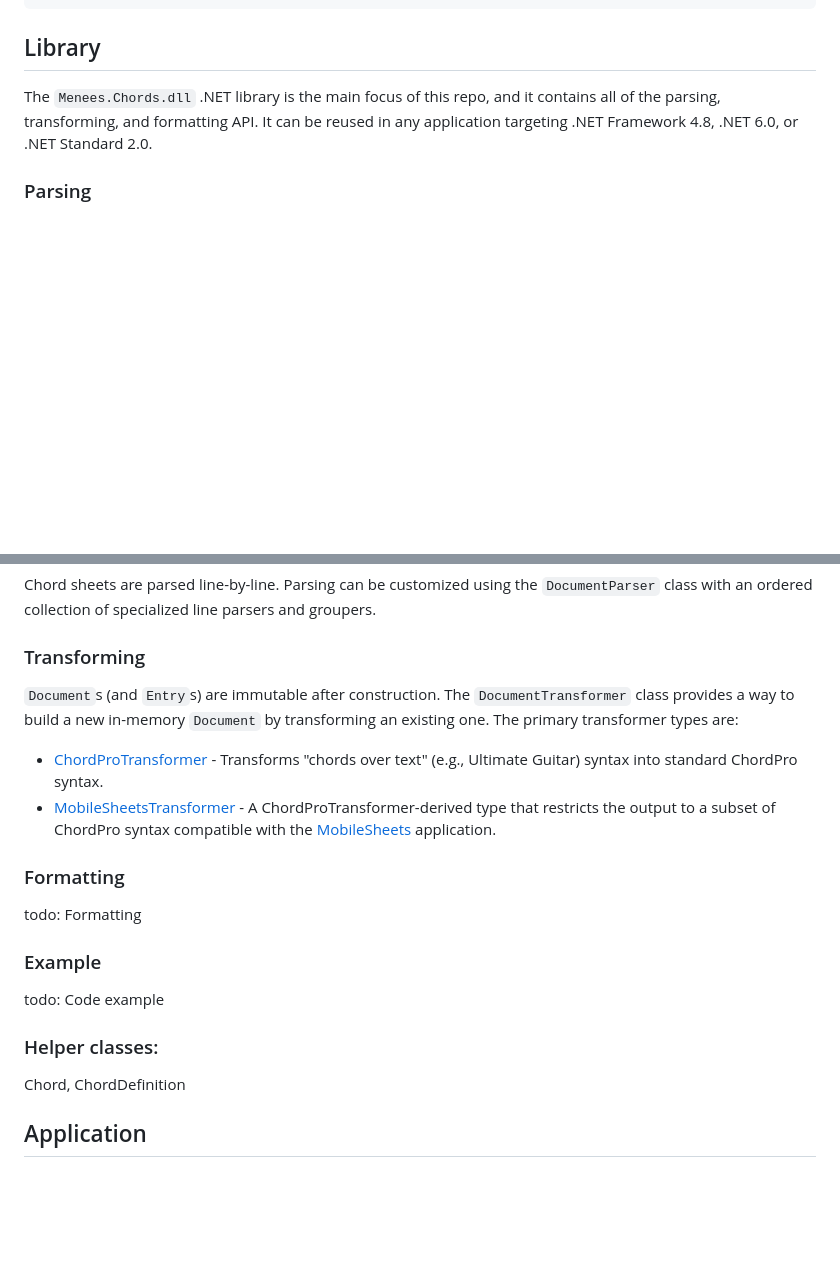
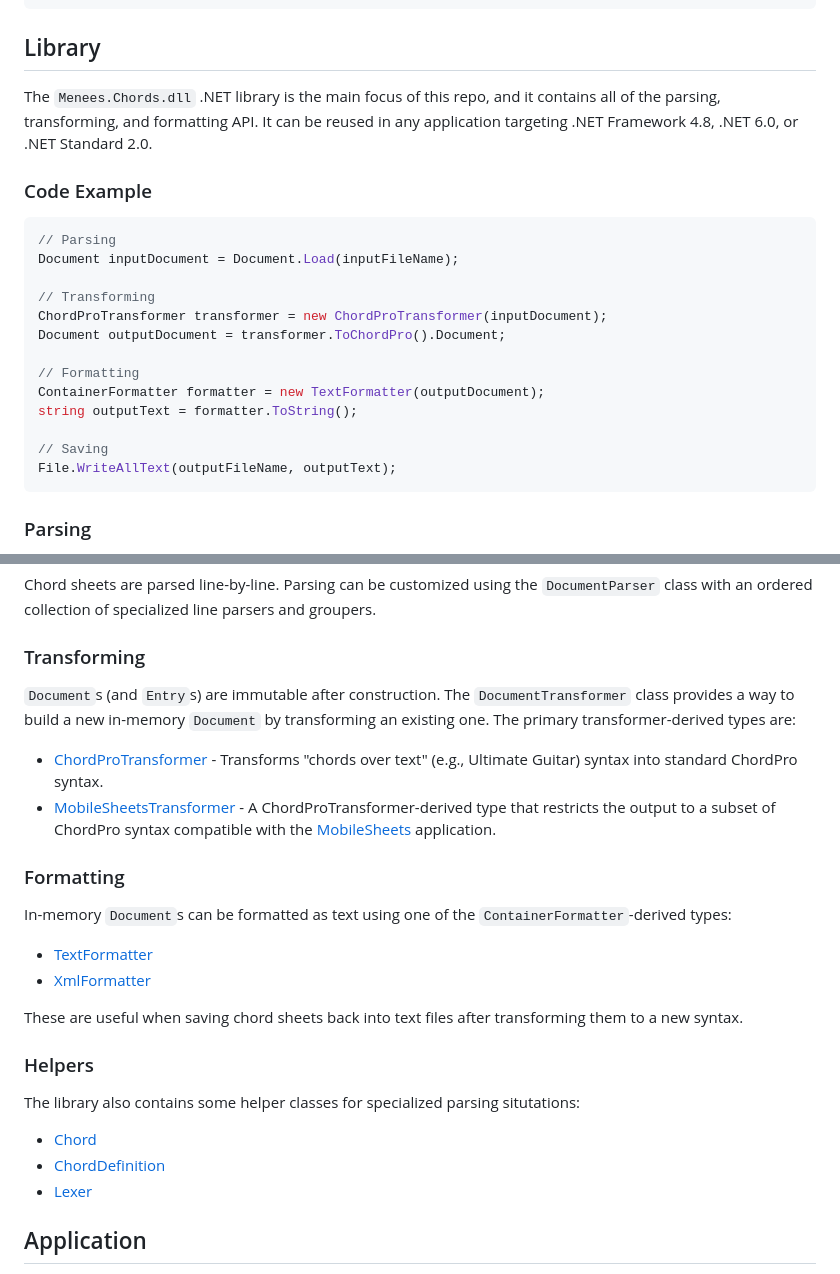
Before and after one commit to menees/Chords, a Markdown page: README.md, 2 parts joined by grey strips. Rendered like a GitHub page; blank space fills up the shorter version.

Commit message:
Working on readme

````diff
--- a/README.md
+++ b/README.md
@@ -25,6 +25,23 @@ Running `.\Menees.Chords.Cli.exe convert` with that input produces this output i
 ## Library
 The `Menees.Chords.dll` .NET library is the main focus of this repo, and it contains all of the parsing, transforming,
 and formatting API. It can be reused in any application targeting .NET Framework 4.8, .NET 6.0, or .NET Standard 2.0.
+
+### Code Example
+``` C#
+// Parsing
+Document inputDocument = Document.Load(inputFileName);
+
+// Transforming
+ChordProTransformer transformer = new ChordProTransformer(inputDocument);
+Document outputDocument = transformer.ToChordPro().Document;
+
+// Formatting
+ContainerFormatter formatter = new TextFormatter(outputDocument);
+string outputText = formatter.ToString();
+
+// Saving
+File.WriteAllText(outputFileName, outputText);
+```
 
 ### Parsing
 The `Document` class provides methods to `Load` chord sheet files and to `Parse` chord sheet text into an in-memory
@@ -54,18 +71,22 @@ ordered collection of specialized line parsers and groupers.
 
 ### Transforming
 `Document`s (and `Entry`s) are immutable after construction. The `DocumentTransformer` class provides a way
-to build a new in-memory `Document` by transforming an existing one. The primary transformer types are:
+to build a new in-memory `Document` by transforming an existing one. The primary transformer-derived types are:
 * [ChordProTransformer](src/Menees.Chords/Transformers/ChordProTransformer.cs) - Transforms "chords over text" (e.g., Ultimate Guitar) syntax into standard ChordPro syntax.
 * [MobileSheetsTransformer](src/Menees.Chords/Transformers/MobileSheetsTransformer.cs) - A ChordProTransformer-derived type that restricts the output to a subset of ChordPro syntax compatible with the [MobileSheets](https://zubersoft.com/mobilesheets/) application.
 
 ### Formatting
-todo: Formatting
+In-memory `Document`s can be formatted as text using one of the `ContainerFormatter`-derived types:
+* [TextFormatter](src/Menees.Chords/Formatters/TextFormatter.cs)
+* [XmlFormatter](src/Menees.Chords/Formatters/XmlFormatter.cs)
 
-### Example
-todo: Code example
+These are useful when saving chord sheets back into text files after transforming them to a new syntax.
 
-### Helper classes:
-Chord, ChordDefinition
+### Helpers
+The library also contains some helper classes for specialized parsing situtations:
+* [Chord](src/Menees.Chords/Chord.cs)
+* [ChordDefinition](src/Menees.Chords/ChordDefinition.cs)
+* [Lexer](src/Menees.Chords/Parsers/Lexer.cs)
 
 ## Application
 The `.\Menees.Chords.Cli.exe` .NET console application is a thin wrapper over the `Menees.Chords.dll` library.
````
